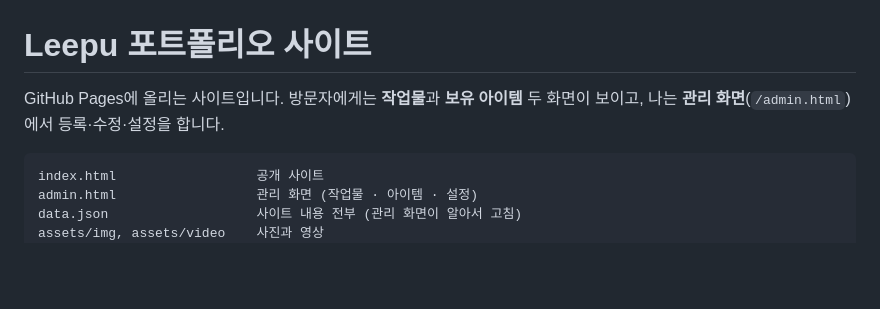
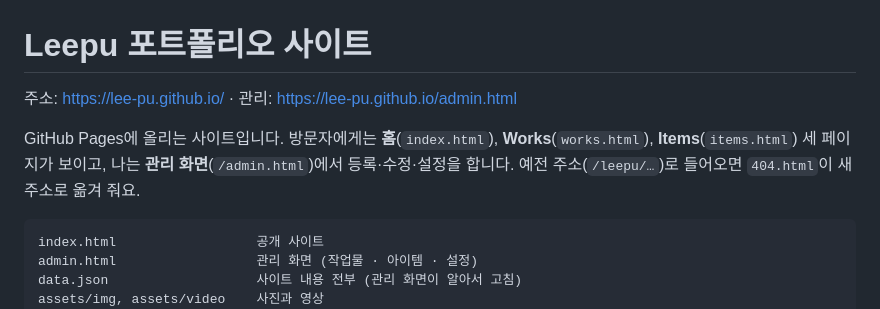
Before and after one commit to Lee-pu/Lee-pu.github.io, a Markdown page: README.md, the part around the change. Drawn GitHub-style; blank space fills up the shorter version.

Commit message:
주소 변경: https://lee-pu.github.io/ (저장소 이름 Lee-pu.github.io)
Co-Authored-By: Claude Opus 5.5 <noreply@anthropic.com>
Claude-Session: https://claude.ai/code/session_013ehNyKaoV2AfM2yWjiGEhL

````diff
--- a/README.md
+++ b/README.md
@@ -1,6 +1,8 @@
 # Leepu 포트폴리오 사이트
 
-GitHub Pages에 올리는 사이트입니다. 방문자에게는 **작업물**과 **보유 아이템** 두 화면이 보이고, 나는 **관리 화면**(`/admin.html`)에서 등록·수정·설정을 합니다.
+주소: https://lee-pu.github.io/ · 관리: https://lee-pu.github.io/admin.html
+
+GitHub Pages에 올리는 사이트입니다. 방문자에게는 **홈**(`index.html`), **Works**(`works.html`), **Items**(`items.html`) 세 페이지가 보이고, 나는 **관리 화면**(`/admin.html`)에서 등록·수정·설정을 합니다. 예전 주소(`/leepu/…`)로 들어오면 `404.html`이 새 주소로 옮겨 줘요.
 
 ```
 index.html                  공개 사이트
````
